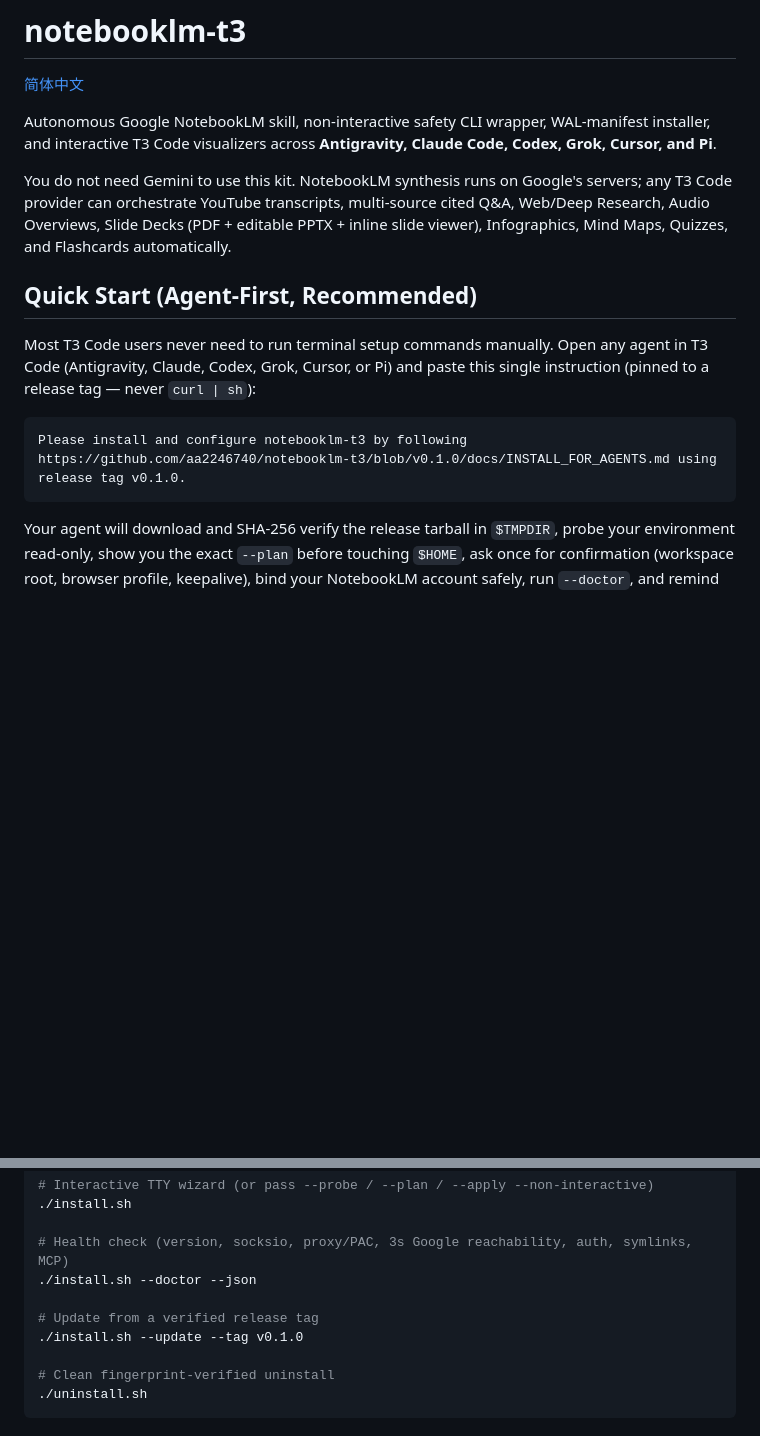
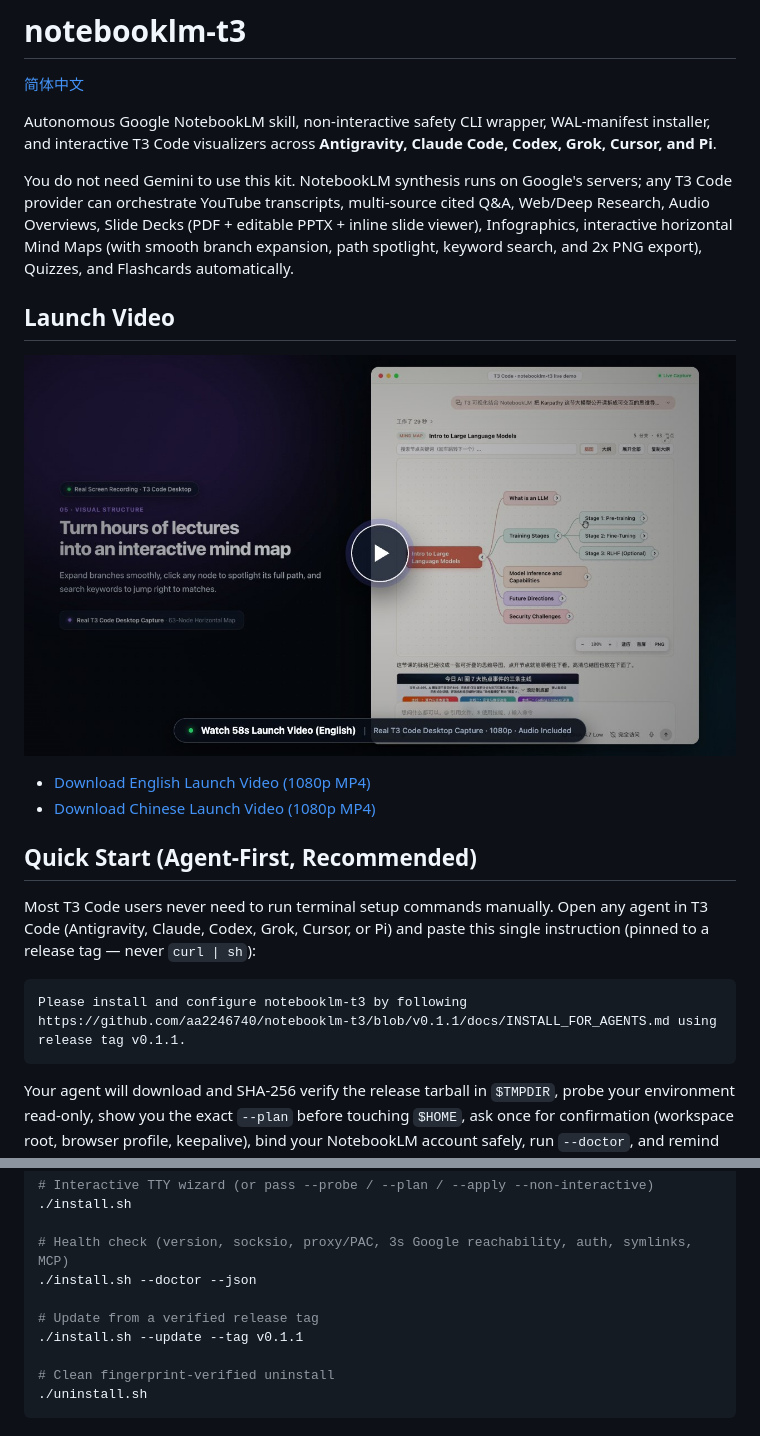
Before and after one commit to aa2246740/notebooklm-t3, a Markdown page: README.md, 2 parts joined by grey strips. Rendered like a GitHub page; pictures changed too: media/launch-video-poster-en.jpg (added); blank space fills up the shorter version.

````diff
--- a/README.md
+++ b/README.md
@@ -4,14 +4,21 @@
 
 Autonomous Google NotebookLM skill, non-interactive safety CLI wrapper, WAL-manifest installer, and interactive T3 Code visualizers across **Antigravity, Claude Code, Codex, Grok, Cursor, and Pi**.
 
-You do not need Gemini to use this kit. NotebookLM synthesis runs on Google's servers; any T3 Code provider can orchestrate YouTube transcripts, multi-source cited Q&A, Web/Deep Research, Audio Overviews, Slide Decks (PDF + editable PPTX + inline slide viewer), Infographics, Mind Maps, Quizzes, and Flashcards automatically.
+You do not need Gemini to use this kit. NotebookLM synthesis runs on Google's servers; any T3 Code provider can orchestrate YouTube transcripts, multi-source cited Q&A, Web/Deep Research, Audio Overviews, Slide Decks (PDF + editable PPTX + inline slide viewer), Infographics, interactive horizontal Mind Maps (with smooth branch expansion, path spotlight, keyword search, and 2x PNG export), Quizzes, and Flashcards automatically.
+
+## Launch Video
+
+[![Watch notebooklm-t3 launch video (English, 1080p)](./media/launch-video-poster-en.jpg)](https://github.com/aa2246740/notebooklm-t3/releases/download/v0.1.1/notebooklm-t3-launch-en.mp4)
+
+- [Download English Launch Video (1080p MP4)](https://github.com/aa2246740/notebooklm-t3/releases/download/v0.1.1/notebooklm-t3-launch-en.mp4)
+- [Download Chinese Launch Video (1080p MP4)](https://github.com/aa2246740/notebooklm-t3/releases/download/v0.1.1/notebooklm-t3-launch-zh.mp4)
 
 ## Quick Start (Agent-First, Recommended)
 
 Most T3 Code users never need to run terminal setup commands manually. Open any agent in T3 Code (Antigravity, Claude, Codex, Grok, Cursor, or Pi) and paste this single instruction (pinned to a release tag — never `curl | sh`):
 
 ```text
-Please install and configure notebooklm-t3 by following https://github.com/aa2246740/notebooklm-t3/blob/v0.1.0/docs/INSTALL_FOR_AGENTS.md using release tag v0.1.0.
+Please install and configure notebooklm-t3 by following https://github.com/aa2246740/notebooklm-t3/blob/v0.1.1/docs/INSTALL_FOR_AGENTS.md using release tag v0.1.1.
 ```
 
 Your agent will download and SHA-256 verify the release tarball in `$TMPDIR`, probe your environment read-only, show you the exact `--plan` before touching `$HOME`, ask once for confirmation (workspace root, browser profile, keepalive), bind your NotebookLM account safely, run `--doctor`, and remind you to open a new thread.
@@ -34,7 +41,7 @@ Prerequisite: [`uv`](https://docs.astral.sh/uv/getting-started/installation/) on
 ./install.sh --doctor --json
 
 # Update from a verified release tag
-./install.sh --update --tag v0.1.0
+./install.sh --update --tag v0.1.1
 
 # Clean fingerprint-verified uninstall
 ./uninstall.sh
````
Also changed, not shown: README.zh-CN.md (+10 -3 lines), docs/INSTALL_FOR_AGENTS.md (+2 -2 lines), media/launch-video-poster-zh.jpg (added), 1 other file.
